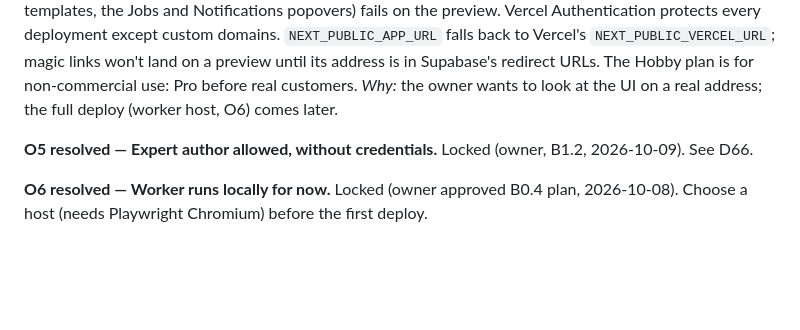
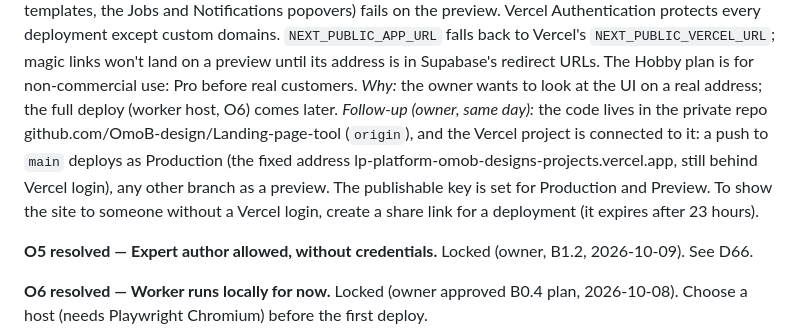
Before and after one commit to OmoB-design/Landing-page-tool, a Markdown page: docs/DECISIONS.md, the part around the change. Drawn GitHub-style; blank space fills up the shorter version.

Commit message:
D75: record the GitHub repo and Vercel git connection
Co-Authored-By: Claude Opus 5.5 (1M context) <noreply@anthropic.com>

```diff
--- a/docs/DECISIONS.md
+++ b/docs/DECISIONS.md
@@ -290,6 +290,7 @@ The default Button is Button Primary States (147:6910) in both themes: fill #196
 **D75 — Website preview on Vercel, for visuals only.** Locked (owner, 2026-10-12).
 Project `lp-platform` in the team omob-design's projects (Hobby plan), root directory `apps/web`, Next.js, Node 24. Until the owner provides a git repo it is deployed from the CLI at the repo root (`vercel deploy --target preview`; without the flag the CLI made the first deploy Production); functions run in Dublin (`dub1`), next to the Supabase project; `.vercelignore` uploads only the web app and the workspace files, never an env file. Settings on Vercel: `NEXT_PUBLIC_SUPABASE_URL` and `NEXT_PUBLIC_SUPABASE_PUBLISHABLE_KEY` (public values; the cloud dev project, D73); no worker URL, so anything that calls the worker (adding brands, building pages, copying templates, the Jobs and Notifications popovers) fails on the preview. Vercel Authentication protects every deployment except custom domains. `NEXT_PUBLIC_APP_URL` falls back to Vercel's `NEXT_PUBLIC_VERCEL_URL`; magic links won't land on a preview until its address is in Supabase's redirect URLs. The Hobby plan is for non-commercial use: Pro before real customers.
 *Why:* the owner wants to look at the UI on a real address; the full deploy (worker host, O6) comes later.
+*Follow-up (owner, same day):* the code lives in the private repo github.com/OmoB-design/Landing-page-tool (`origin`), and the Vercel project is connected to it: a push to `main` deploys as Production (the fixed address lp-platform-omob-designs-projects.vercel.app, still behind Vercel login), any other branch as a preview. The publishable key is set for Production and Preview. To show the site to someone without a Vercel login, create a share link for a deployment (it expires after 23 hours).
 
 **O5 resolved — Expert author allowed, without credentials.** Locked (owner, B1.2, 2026-10-09). See D66.
 
```
Also changed, not shown: CLAUDE.md (+3 -1 lines), docs/BUILD_LOG.md (+1 -0 lines).
